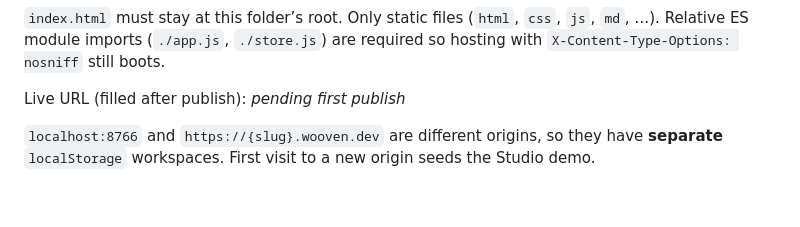
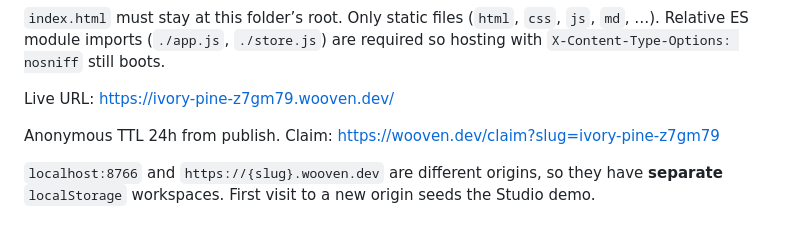
Before and after one commit to woovendev/wooven-publish, a Markdown page: examples/lattice/README.md, the part around the change. Rendered like a GitHub page; blank space fills up the shorter version.

Commit message:
Record the wooven-publish live URL in the Lattice README.
Co-authored-by: Andres Villa Torres <ndr3svt@users.noreply.github.com>

```diff
--- a/examples/lattice/README.md
+++ b/examples/lattice/README.md
@@ -30,7 +30,9 @@ The CLI prints `live at https://{slug}.wooven.dev/` — that URL is the site. An
 
 `index.html` must stay at this folder’s root. Only static files (`html`, `css`, `js`, `md`, …). Relative ES module imports (`./app.js`, `./store.js`) are required so hosting with `X-Content-Type-Options: nosniff` still boots.
 
-Live URL (filled after publish): _pending first publish_
+Live URL: https://ivory-pine-z7gm79.wooven.dev/
+
+Anonymous TTL 24h from publish. Claim: https://wooven.dev/claim?slug=ivory-pine-z7gm79
 
 `localhost:8766` and `https://{slug}.wooven.dev` are different origins, so they have **separate** `localStorage` workspaces. First visit to a new origin seeds the Studio demo.
 
```
